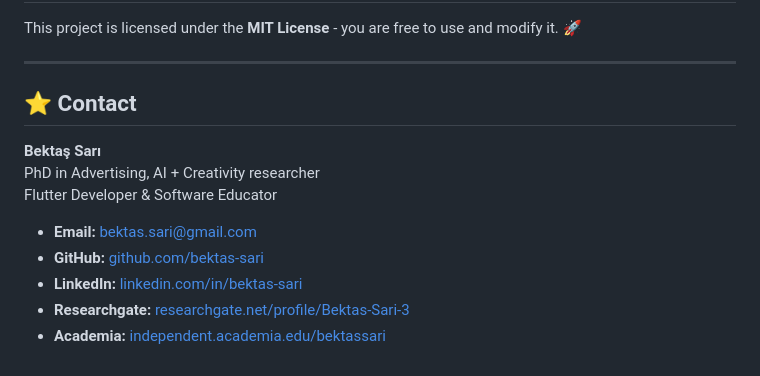
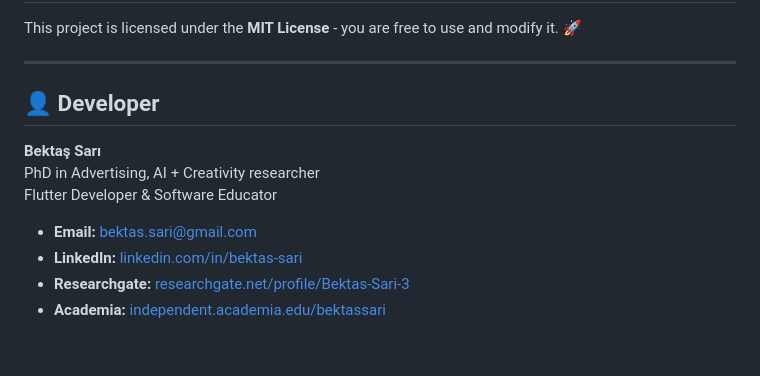
Before and after one commit to bektas-sari/text-summarization, a Markdown page: README.md, the part around the change. GitHub-like rendering.

```diff
--- a/README.md
+++ b/README.md
@@ -115,14 +115,13 @@ This project is licensed under the **MIT License** - you are free to use and mod
 
 ---
 
-## ⭐ Contact
+## 👤 Developer
 
 **Bektaş Sarı**<br>
 PhD in Advertising, AI + Creativity researcher<br>
 Flutter Developer & Software Educator<br>
 
 - **Email:** [bektas.sari@gmail.com](mailto:bektas.sari@gmail.com)
-- **GitHub:** [github.com/bektas-sari](https://github.com/bektas-sari)
 - **LinkedIn:** [linkedin.com/in/bektas-sari](https://www.linkedin.com/in/bektas-sari)
 - **Researchgate:** [researchgate.net/profile/Bektas-Sari-3](https://www.researchgate.net/profile/Bektas-Sari-3)
 - **Academia:** [independent.academia.edu/bektassari](https://independent.academia.edu/bektassari)
```
